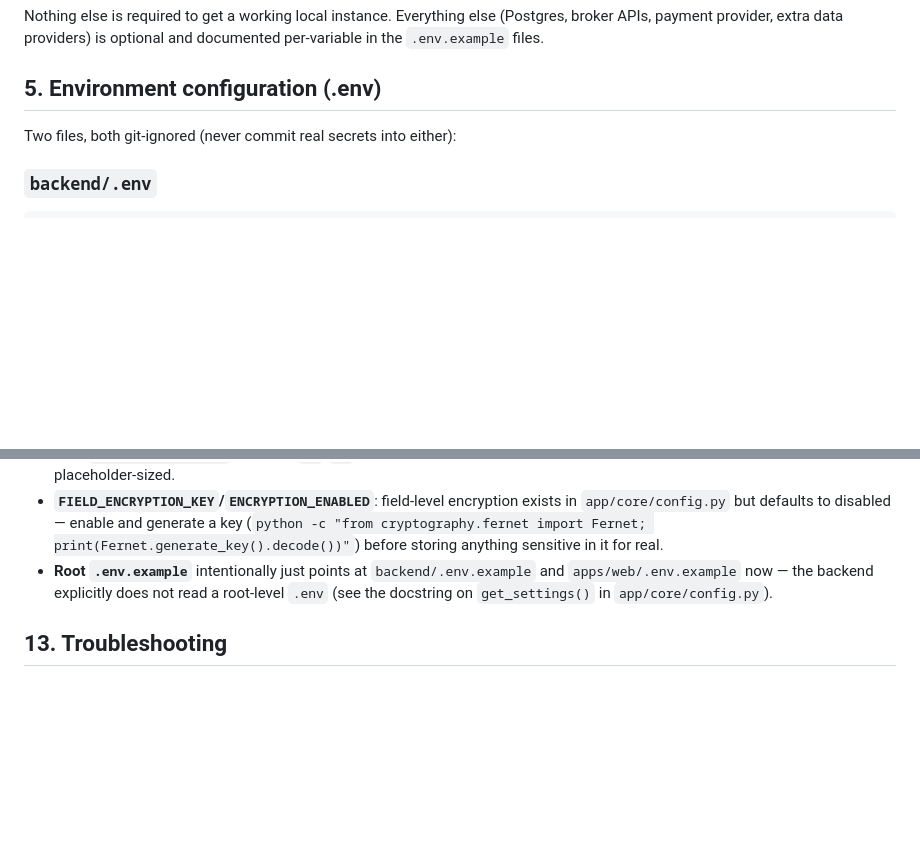
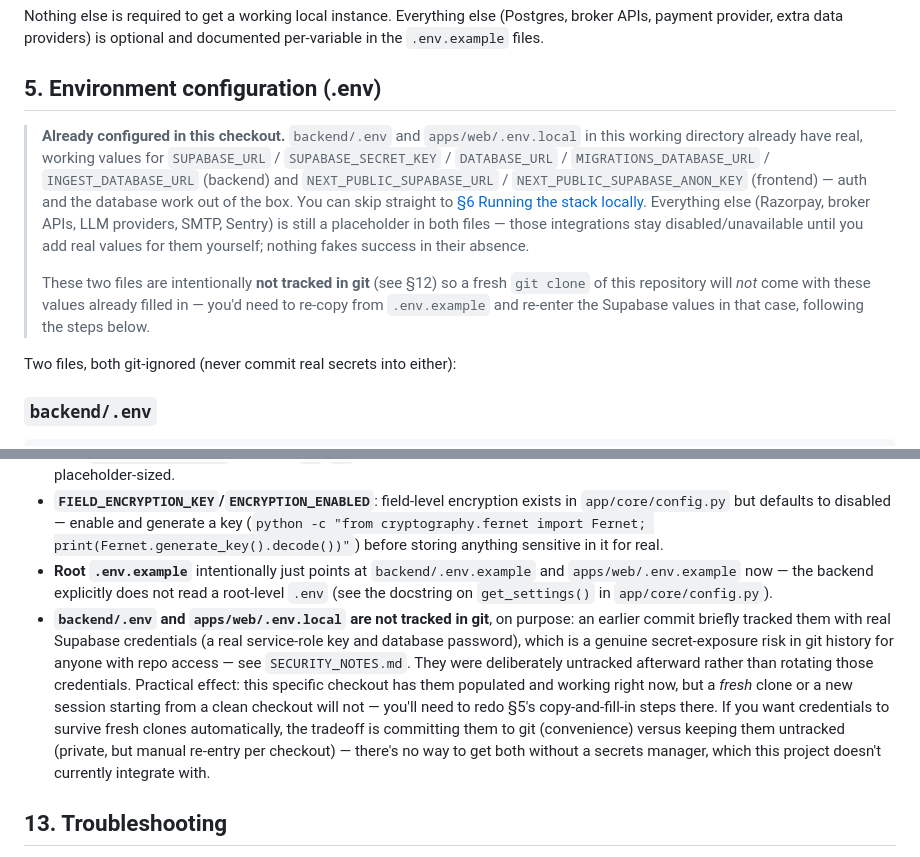
Before and after one commit to AMIYA8597/stock-market, a Markdown page: README.md, 2 parts joined by grey strips. GitHub-like rendering; blank space fills up the shorter version.

```diff
--- a/README.md
+++ b/README.md
@@ -114,6 +114,21 @@ Managed with **pnpm workspaces + Turborepo**.
 Nothing else is required to get a working local instance. Everything else (Postgres, broker APIs, payment provider, extra data providers) is optional and documented per-variable in the `.env.example` files.
 
 ## 5. Environment configuration (.env)
+
+> **Already configured in this checkout.** `backend/.env` and `apps/web/.env.local`
+> in this working directory already have real, working values for
+> `SUPABASE_URL` / `SUPABASE_SECRET_KEY` / `DATABASE_URL` / `MIGRATIONS_DATABASE_URL`
+> / `INGEST_DATABASE_URL` (backend) and `NEXT_PUBLIC_SUPABASE_URL` /
+> `NEXT_PUBLIC_SUPABASE_ANON_KEY` (frontend) — auth and the database work out of the
+> box. You can skip straight to [§6 Running the stack locally](#6-running-the-stack-locally).
+> Everything else (Razorpay, broker APIs, LLM providers, SMTP, Sentry) is still a
+> placeholder in both files — those integrations stay disabled/unavailable until you
+> add real values for them yourself; nothing fakes success in their absence.
+>
+> These two files are intentionally **not tracked in git** (see §12) so a fresh
+> `git clone` of this repository will *not* come with these values already
+> filled in — you'd need to re-copy from `.env.example` and re-enter the
+> Supabase values in that case, following the steps below.
 
 Two files, both git-ignored (never commit real secrets into either):
 
@@ -274,6 +289,7 @@ In practice, deploy the backend and frontend as separate services (e.g., backend
 - **i18n content**: the locale-aware navigation infrastructure (`next-intl`, `src/i18n/`) is fully wired, but no component actually calls `useTranslations()` yet — the `hi`/`bn` locales route correctly but render English text. Message catalogs exist but are placeholder-sized.
 - **`FIELD_ENCRYPTION_KEY`/`ENCRYPTION_ENABLED`**: field-level encryption exists in `app/core/config.py` but defaults to disabled — enable and generate a key (`python -c "from cryptography.fernet import Fernet; print(Fernet.generate_key().decode())"`) before storing anything sensitive in it for real.
 - **Root `.env.example`** intentionally just points at `backend/.env.example` and `apps/web/.env.example` now — the backend explicitly does not read a root-level `.env` (see the docstring on `get_settings()` in `app/core/config.py`).
+- **`backend/.env` and `apps/web/.env.local` are not tracked in git**, on purpose: an earlier commit briefly tracked them with real Supabase credentials (a real service-role key and database password), which is a genuine secret-exposure risk in git history for anyone with repo access — see `SECURITY_NOTES.md`. They were deliberately untracked afterward rather than rotating those credentials. Practical effect: this specific checkout has them populated and working right now, but a *fresh* clone or a new session starting from a clean checkout will not — you'll need to redo §5's copy-and-fill-in steps there. If you want credentials to survive fresh clones automatically, the tradeoff is committing them to git (convenience) versus keeping them untracked (private, but manual re-entry per checkout) — there's no way to get both without a secrets manager, which this project doesn't currently integrate with.
 
 ## 13. Troubleshooting
 
```
Also changed, not shown: SECURITY_NOTES.md (+11 -0 lines).
